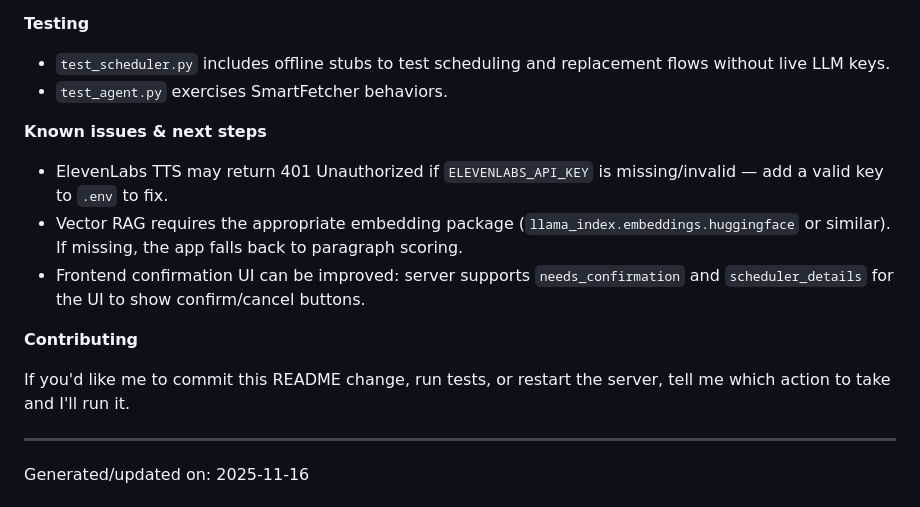
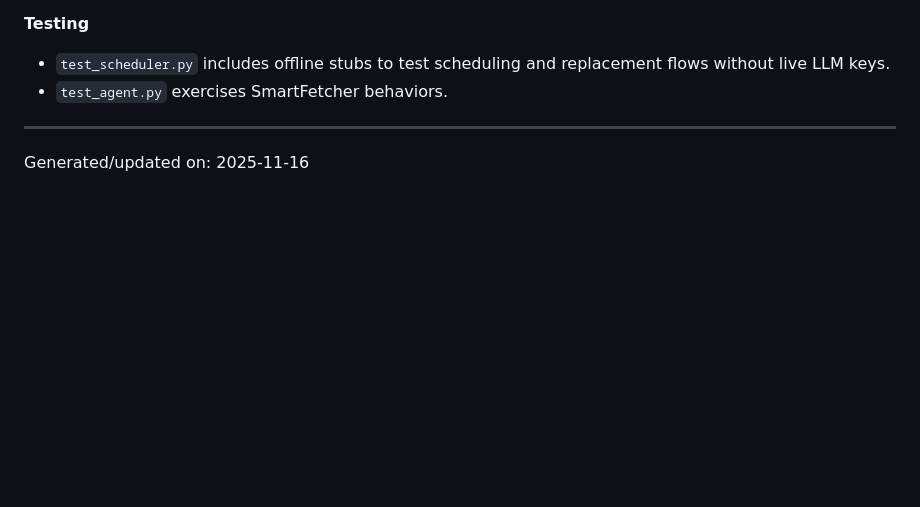
Before and after one commit to tilak30/Calendar-Genie, a Markdown page: README.md, the part around the change. GitHub-like rendering; blank space fills up the shorter version.

Commit message:
Revise README by removing sections
Removed known issues and contributing sections from README.

```diff
--- a/README.md
+++ b/README.md
@@ -89,17 +89,6 @@ python3 test_scheduler.py
 
 - `test_scheduler.py` includes offline stubs to test scheduling and replacement flows without live LLM keys.
 - `test_agent.py` exercises SmartFetcher behaviors.
-
-**Known issues & next steps**
-
-- ElevenLabs TTS may return 401 Unauthorized if `ELEVENLABS_API_KEY` is missing/invalid — add a valid key to `.env` to fix.
-- Vector RAG requires the appropriate embedding package (`llama_index.embeddings.huggingface` or similar). If missing, the app falls back to paragraph scoring.
-- Frontend confirmation UI can be improved: server supports `needs_confirmation` and `scheduler_details` for the UI to show confirm/cancel buttons.
-
-**Contributing**
-
-If you'd like me to commit this README change, run tests, or restart the server, tell me which action to take and I'll run it.
-
 ---
 
 Generated/updated on: 2025-11-16
```
